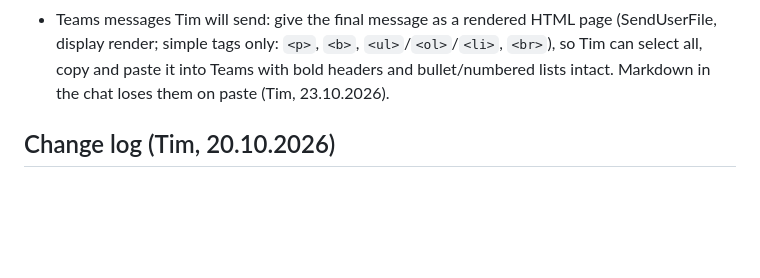
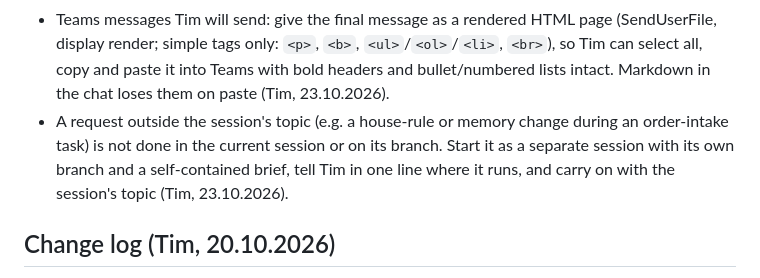
Before and after one commit to tim3B/3bears-kassenbon, a Markdown page: HOUSE_RULES.md, the part around the change. Rendered like a GitHub page; blank space fills up the shorter version.

Commit message:
HOUSE_RULES: sync from tim3B/3bears-backlog (23.10.2026, off-topic requests rule)
Copy of the master file, unchanged (tim3B/3bears-backlog#259).

Co-Authored-By: Claude Opus 5.5 <noreply@anthropic.com>
Claude-Session: https://claude.ai/code/session_012sZEbQVp3C8DdiPhrRRirX

```diff
--- a/HOUSE_RULES.md
+++ b/HOUSE_RULES.md
@@ -34,6 +34,10 @@ change it in tim3B/3bears-backlog first, then copy it. The repo's own CLAUDE.md
 - Teams messages Tim will send: give the final message as a rendered HTML page (SendUserFile, display
   render; simple tags only: `<p>`, `<b>`, `<ul>`/`<ol>`/`<li>`, `<br>`), so Tim can select all, copy and paste
   it into Teams with bold headers and bullet/numbered lists intact. Markdown in the chat loses them on paste
+  (Tim, 23.10.2026).
+- A request outside the session's topic (e.g. a house-rule or memory change during an order-intake task) is
+  not done in the current session or on its branch. Start it as a separate session with its own branch and a
+  self-contained brief, tell Tim in one line where it runs, and carry on with the session's topic
   (Tim, 23.10.2026).
 
 ## Change log (Tim, 20.10.2026)
```
